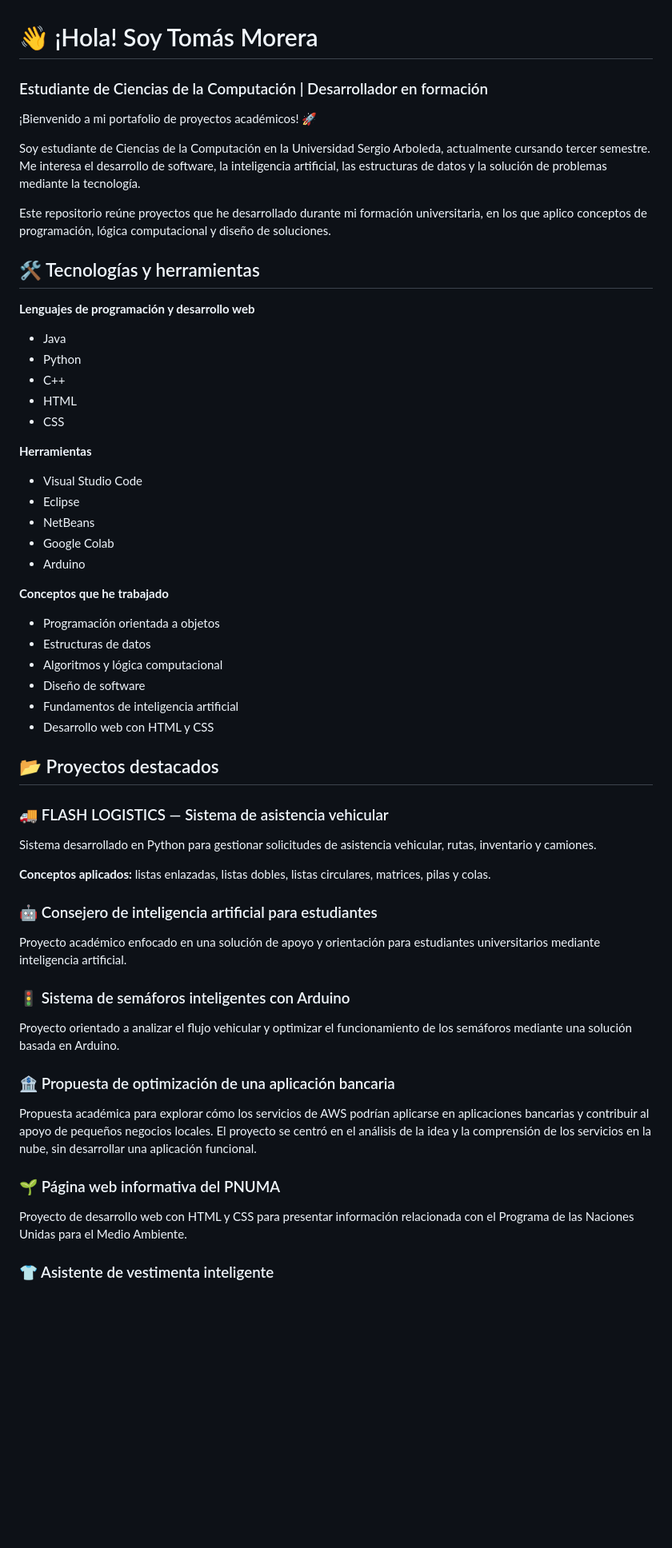
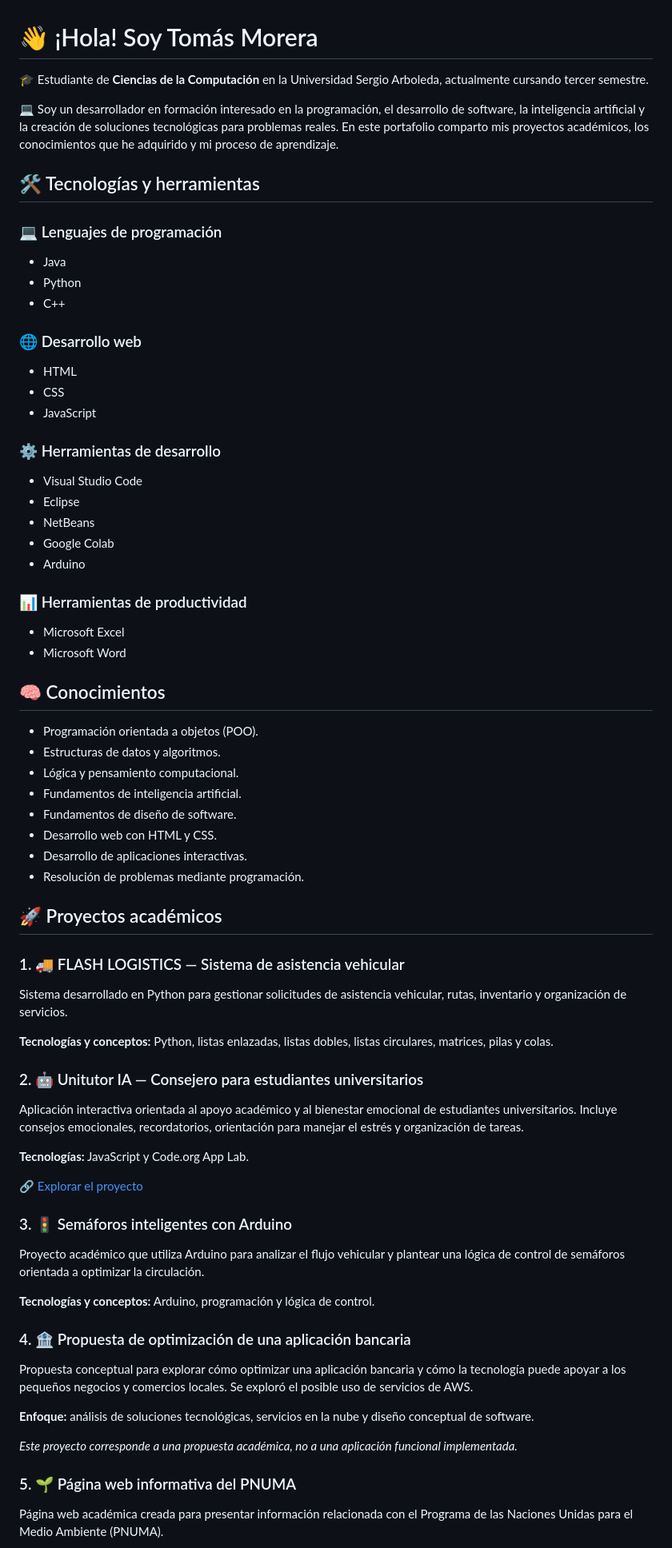
Before and after one commit to tmorerap-lang/Proyectos-Universitarios, a Markdown page: README.md, the part around one of its changes. Shown at 80% size. Drawn GitHub-style; blank space fills up the shorter version.

Commit message:
Revise README for clarity and project details
Updated the README to enhance clarity and detail about projects, skills, and academic background.

```diff
--- a/README.md
+++ b/README.md
@@ -1,63 +1,69 @@
 # 👋 ¡Hola! Soy Tomás Morera
 
-### Estudiante de Ciencias de la Computación | Desarrollador en formación
+🎓 Estudiante de **Ciencias de la Computación** en la Universidad Sergio Arboleda, actualmente cursando tercer semestre.
 
-¡Bienvenido a mi portafolio de proyectos académicos! 🚀
-
-Soy estudiante de Ciencias de la Computación en la Universidad Sergio Arboleda, actualmente cursando tercer semestre. Me interesa el desarrollo de software, la inteligencia artificial, las estructuras de datos y la solución de problemas mediante la tecnología.
-
-Este repositorio reúne proyectos que he desarrollado durante mi formación universitaria, en los que aplico conceptos de programación, lógica computacional y diseño de soluciones.
+💻 Soy un desarrollador en formación interesado en la programación, el desarrollo de software, la inteligencia artificial y la creación de soluciones tecnológicas para problemas reales. En este portafolio comparto mis proyectos académicos, los conocimientos que he adquirido y mi proceso de aprendizaje.
 
 ## 🛠️ Tecnologías y herramientas
 
-**Lenguajes de programación y desarrollo web**
-
+### 💻 Lenguajes de programación
 - Java
 - Python
 - C++
+
+### 🌐 Desarrollo web
 - HTML
 - CSS
+- JavaScript
 
-**Herramientas**
-
+### ⚙️ Herramientas de desarrollo
 - Visual Studio Code
 - Eclipse
 - NetBeans
 - Google Colab
 - Arduino
 
-**Conceptos que he trabajado**
+### 📊 Herramientas de productividad
+- Microsoft Excel
+- Microsoft Word
 
-- Programación orientada a objetos
-- Estructuras de datos
-- Algoritmos y lógica computacional
-- Diseño de software
-- Fundamentos de inteligencia artificial
-- Desarrollo web con HTML y CSS
+## 🧠 Conocimientos
 
-## 📂 Proyectos destacados
+- Programación orientada a objetos (POO).
+- Estructuras de datos y algoritmos.
+- Lógica y pensamiento computacional.
+- Fundamentos de inteligencia artificial.
+- Fundamentos de diseño de software.
+- Desarrollo web con HTML y CSS.
+- Desarrollo de aplicaciones interactivas.
+- Resolución de problemas mediante programación.
 
-### 🚚 FLASH LOGISTICS — Sistema de asistencia vehicular
+## 🚀 Proyectos académicos
 
-Sistema desarrollado en Python para gestionar solicitudes de asistencia vehicular, rutas, inventario y camiones.
+### 1. 🚚 FLASH LOGISTICS — Sistema de asistencia vehicular
+Sistema desarrollado en Python para gestionar solicitudes de asistencia vehicular, rutas, inventario y organización de servicios.
 
-**Conceptos aplicados:** listas enlazadas, listas dobles, listas circulares, matrices, pilas y colas.
+**Tecnologías y conceptos:** Python, listas enlazadas, listas dobles, listas circulares, matrices, pilas y colas.
 
-### 🤖 Consejero de inteligencia artificial para estudiantes
+### 2. 🤖 Unitutor IA — Consejero para estudiantes universitarios
+Aplicación interactiva orientada al apoyo académico y al bienestar emocional de estudiantes universitarios. Incluye consejos emocionales, recordatorios, orientación para manejar el estrés y organización de tareas.
 
-Proyecto académico enfocado en una solución de apoyo y orientación para estudiantes universitarios mediante inteligencia artificial.
+**Tecnologías:** JavaScript y Code.org App Lab.
 
-### 🚦 Sistema de semáforos inteligentes con Arduino
+🔗 [Explorar el proyecto](PEGA_AQUI_EL_ENLACE_PUBLICO)
 
-Proyecto orientado a analizar el flujo vehicular y optimizar el funcionamiento de los semáforos mediante una solución basada en Arduino.
+### 3. 🚦 Semáforos inteligentes con Arduino
+Proyecto académico que utiliza Arduino para analizar el flujo vehicular y plantear una lógica de control de semáforos orientada a optimizar la circulación.
 
-### 🏦 Propuesta de optimización de una aplicación bancaria
+**Tecnologías y conceptos:** Arduino, programación y lógica de control.
 
-Propuesta académica para explorar cómo los servicios de AWS podrían aplicarse en aplicaciones bancarias y contribuir al apoyo de pequeños negocios locales. El proyecto se centró en el análisis de la idea y la comprensión de los servicios en la nube, sin desarrollar una aplicación funcional.
+### 4. 🏦 Propuesta de optimización de una aplicación bancaria
+Propuesta conceptual para explorar cómo optimizar una aplicación bancaria y cómo la tecnología puede apoyar a los pequeños negocios y comercios locales. Se exploró el posible uso de servicios de AWS.
 
-### 🌱 Página web informativa del PNUMA
+**Enfoque:** análisis de soluciones tecnológicas, servicios en la nube y diseño conceptual de software.
 
-Proyecto de desarrollo web con HTML y CSS para presentar información relacionada con el Programa de las Naciones Unidas para el Medio Ambiente.
+*Este proyecto corresponde a una propuesta académica, no a una aplicación funcional implementada.*
 
-### 👕 Asistente de vestimenta inteligente
+### 5. 🌱 Página web informativa del PNUMA
+Página web académica creada para presentar información relacionada con el Programa de las Naciones Unidas para el Medio Ambiente (PNUMA).
 
```
Also changed, not shown: other parts of README.md (+17 -11 lines).
